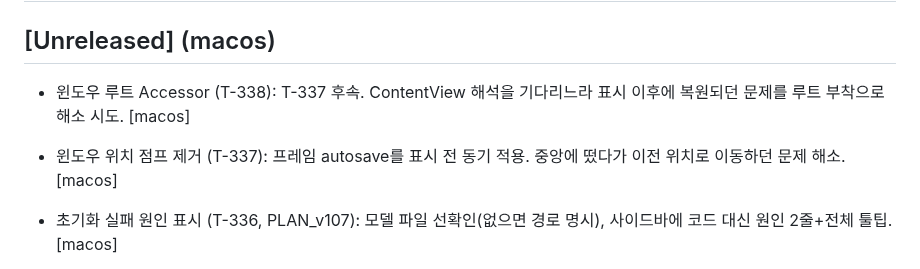
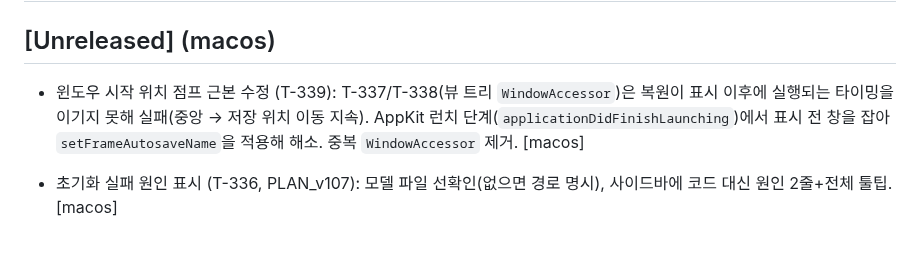
Before and after one commit to BoraSarang/LiteRT-LM-Studio, a Markdown page: docs/CHANGELOG.md, the part around the change. Rendered like a GitHub page; blank space fills up the shorter version.

```diff
--- a/docs/CHANGELOG.md
+++ b/docs/CHANGELOG.md
@@ -2,11 +2,10 @@
 
 ## [Unreleased] (macos)
 
-* 윈도우 루트 Accessor (T-338): T-337 후속. ContentView 해석을 기다리느라
-  표시 이후에 복원되던 문제를 루트 부착으로 해소 시도. [macos]
-
-* 윈도우 위치 점프 제거 (T-337): 프레임 autosave를 표시 전 동기 적용.
-  중앙에 떴다가 이전 위치로 이동하던 문제 해소. [macos]
+* 윈도우 시작 위치 점프 근본 수정 (T-339): T-337/T-338(뷰 트리 `WindowAccessor`)은
+  복원이 표시 이후에 실행되는 타이밍을 이기지 못해 실패(중앙 → 저장 위치 이동 지속).
+  AppKit 런치 단계(`applicationDidFinishLaunching`)에서 표시 전 창을 잡아
+  `setFrameAutosaveName`을 적용해 해소. 중복 `WindowAccessor` 제거. [macos]
 
 * 초기화 실패 원인 표시 (T-336, PLAN_v107): 모델 파일 선확인(없으면 경로 명시),
   사이드바에 코드 대신 원인 2줄+전체 툴팁. [macos]
```
Also changed, not shown: docs/TODO.md (+3 -2 lines).
